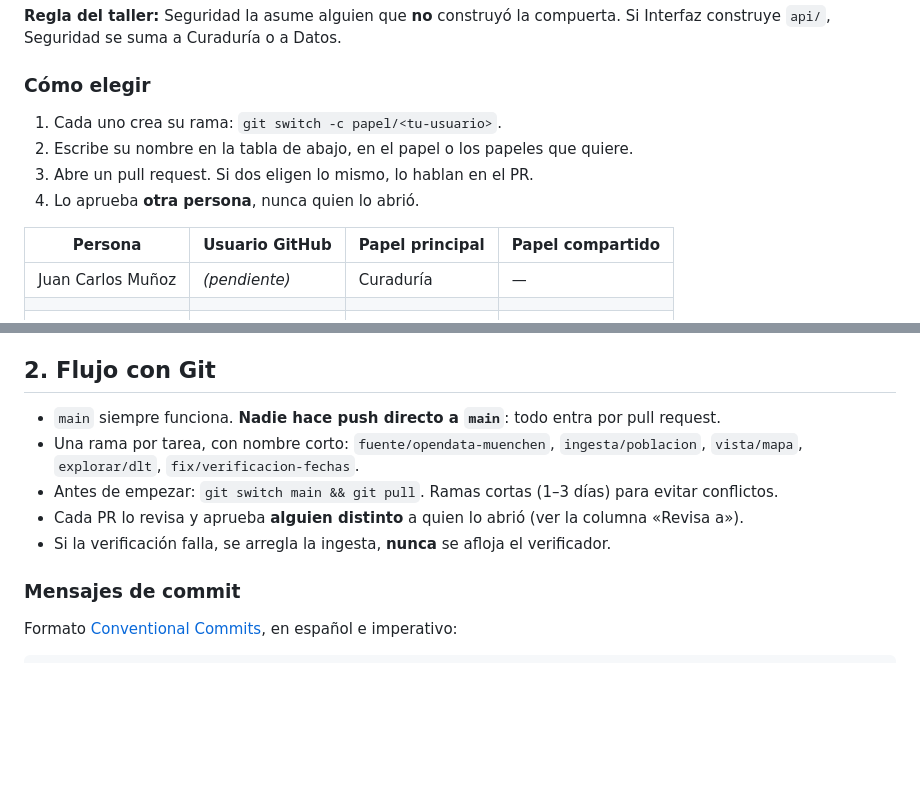
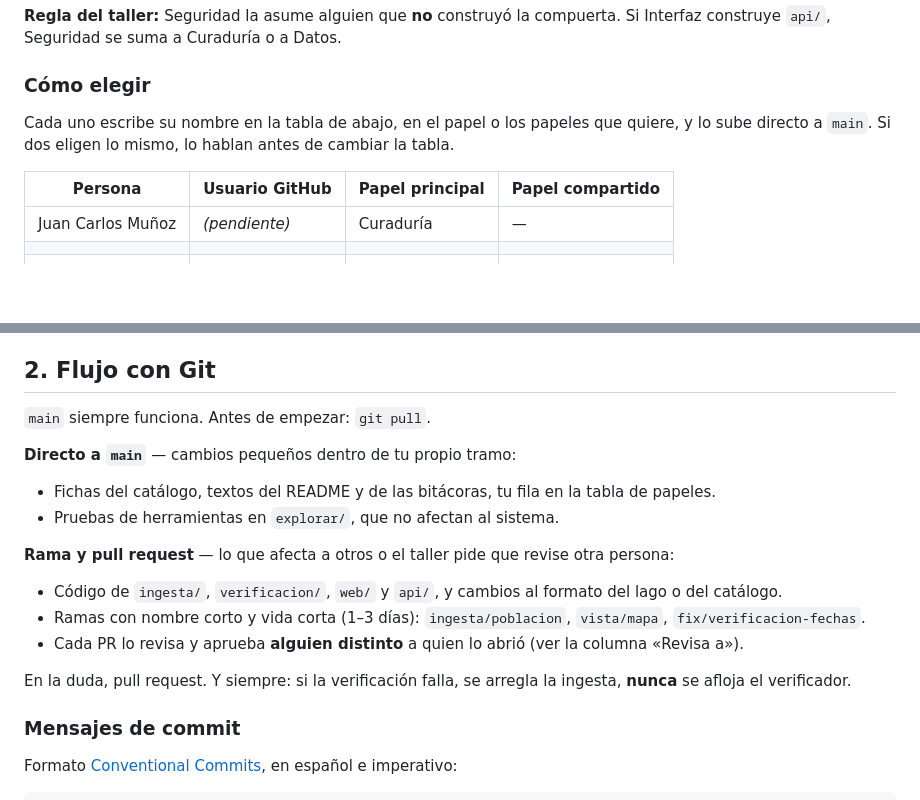
Before and after one commit to davidfra2/Proyecto_Gobernanza, a Markdown page: CONTRIBUTING.md, 2 parts joined by grey strips. GitHub-like rendering; blank space fills up the shorter version.

Commit message:
docs(contributing): cambios pequeños directo a main, código por pull request
Co-Authored-By: Claude Opus 5.5 <noreply@anthropic.com>

```diff
--- a/CONTRIBUTING.md
+++ b/CONTRIBUTING.md
@@ -19,10 +19,8 @@ Si Interfaz construye `api/`, Seguridad se suma a Curaduría o a Datos.
 
 ### Cómo elegir
 
-1. Cada uno crea su rama: `git switch -c papel/<tu-usuario>`.
-2. Escribe su nombre en la tabla de abajo, en el papel o los papeles que quiere.
-3. Abre un pull request. Si dos eligen lo mismo, lo hablan en el PR.
-4. Lo aprueba **otra persona**, nunca quien lo abrió.
+Cada uno escribe su nombre en la tabla de abajo, en el papel o los papeles que quiere, y lo
+sube directo a `main`. Si dos eligen lo mismo, lo hablan antes de cambiar la tabla.
 
 | Persona | Usuario GitHub | Papel principal | Papel compartido |
 |---|---|---|---|
@@ -53,12 +51,19 @@ Wikipedia Pageviews y GDELT.
 
 ## 2. Flujo con Git
 
-- `main` siempre funciona. **Nadie hace push directo a `main`**: todo entra por pull request.
-- Una rama por tarea, con nombre corto:
-  `fuente/opendata-muenchen`, `ingesta/poblacion`, `vista/mapa`, `explorar/dlt`, `fix/verificacion-fechas`.
-- Antes de empezar: `git switch main && git pull`. Ramas cortas (1–3 días) para evitar conflictos.
+`main` siempre funciona. Antes de empezar: `git pull`.
+
+**Directo a `main`** — cambios pequeños dentro de tu propio tramo:
+- Fichas del catálogo, textos del README y de las bitácoras, tu fila en la tabla de papeles.
+- Pruebas de herramientas en `explorar/`, que no afectan al sistema.
+
+**Rama y pull request** — lo que afecta a otros o el taller pide que revise otra persona:
+- Código de `ingesta/`, `verificacion/`, `web/` y `api/`, y cambios al formato del lago o del catálogo.
+- Ramas con nombre corto y vida corta (1–3 días): `ingesta/poblacion`, `vista/mapa`, `fix/verificacion-fechas`.
 - Cada PR lo revisa y aprueba **alguien distinto** a quien lo abrió (ver la columna «Revisa a»).
-- Si la verificación falla, se arregla la ingesta, **nunca** se afloja el verificador.
+
+En la duda, pull request. Y siempre: si la verificación falla, se arregla la ingesta,
+**nunca** se afloja el verificador.
 
 ### Mensajes de commit
 
```
